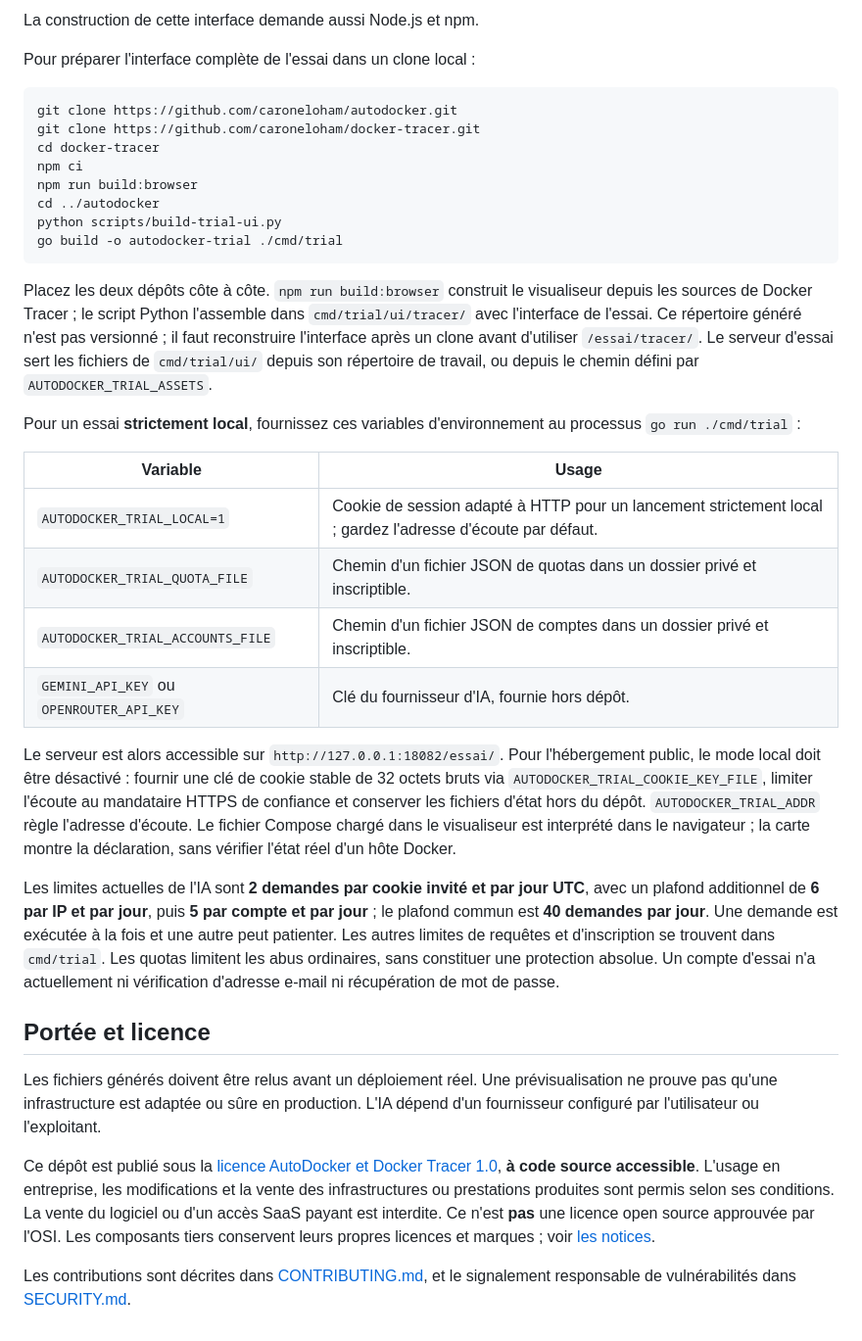
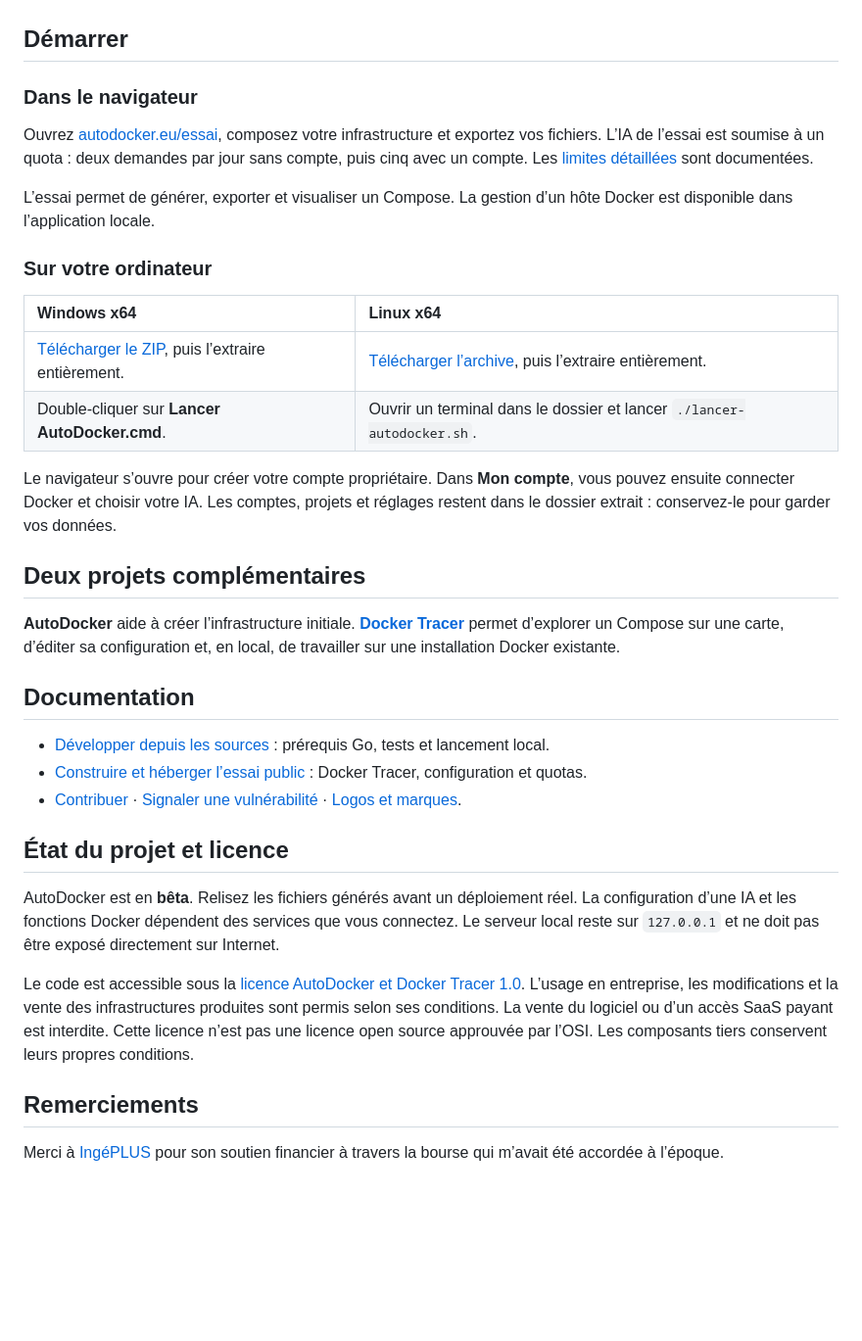
Before and after one commit to caroneloham/autodocker, a Markdown page: README.md, the part around one of its changes. Shown at 98% size. GitHub-like rendering; folded sections open; blank space fills up the shorter version.

````diff
--- a/README.md
+++ b/README.md
@@ -27,38 +33,39 @@ Sous Linux, lancez `sh scripts/run-local.sh`. Sous Windows, lancez `scripts\run-
 
-La construction de cette interface demande aussi Node.js et npm.
+</details>
 
-Pour préparer l'interface complète de l'essai dans un clone local :
+## Démarrer
 
-```sh
-git clone https://github.com/caroneloham/autodocker.git
-git clone https://github.com/caroneloham/docker-tracer.git
-cd docker-tracer
-npm ci
-npm run build:browser
-cd ../autodocker
-python scripts/build-trial-ui.py
-go build -o autodocker-trial ./cmd/trial
-```
+### Dans le navigateur
 
-Placez les deux dépôts côte à côte. `npm run build:browser` construit le visualiseur depuis les sources de Docker Tracer ; le script Python l'assemble dans `cmd/trial/ui/tracer/` avec l'interface de l'essai. Ce répertoire généré n'est pas versionné ; il faut reconstruire l'interface après un clone avant d'utiliser `/essai/tracer/`. Le serveur d'essai sert les fichiers de `cmd/trial/ui/` depuis son répertoire de travail, ou depuis le chemin défini par `AUTODOCKER_TRIAL_ASSETS`.
+Ouvrez [autodocker.eu/essai](https://autodocker.eu/essai/), composez votre infrastructure et exportez vos fichiers. L’IA de l’essai est soumise à un quota : deux demandes par jour sans compte, puis cinq avec un compte. Les [limites détaillées](docs/Essai-public.md) sont documentées.
 
-Pour un essai **strictement local**, fournissez ces variables d'environnement au processus `go run ./cmd/trial` :
+L’essai permet de générer, exporter et visualiser un Compose. La gestion d’un hôte Docker est disponible dans l’application locale.
 
-| Variable | Usage |
-| --- | --- |
-| `AUTODOCKER_TRIAL_LOCAL=1` | Cookie de session adapté à HTTP pour un lancement strictement local ; gardez l'adresse d'écoute par défaut. |
-| `AUTODOCKER_TRIAL_QUOTA_FILE` | Chemin d'un fichier JSON de quotas dans un dossier privé et inscriptible. |
-| `AUTODOCKER_TRIAL_ACCOUNTS_FILE` | Chemin d'un fichier JSON de comptes dans un dossier privé et inscriptible. |
-| `GEMINI_API_KEY` ou `OPENROUTER_API_KEY` | Clé du fournisseur d'IA, fournie hors dépôt. |
+### Sur votre ordinateur
 
-Le serveur est alors accessible sur `http://127.0.0.1:18082/essai/`. Pour l'hébergement public, le mode local doit être désactivé : fournir une clé de cookie stable de 32 octets bruts via `AUTODOCKER_TRIAL_COOKIE_KEY_FILE`, limiter l'écoute au mandataire HTTPS de confiance et conserver les fichiers d'état hors du dépôt. `AUTODOCKER_TRIAL_ADDR` règle l'adresse d'écoute. Le fichier Compose chargé dans le visualiseur est interprété dans le navigateur ; la carte montre la déclaration, sans vérifier l'état réel d'un hôte Docker.
+| Windows x64 | Linux x64 |
+| :--- | :--- |
+| [Télécharger le ZIP](https://github.com/caroneloham/autodocker/releases/download/v0.1.0-beta.7/AutoDocker-Windows-x64-preview.zip), puis l’extraire entièrement. | [Télécharger l’archive](https://github.com/caroneloham/autodocker/releases/download/v0.1.0-beta.7/AutoDocker-Linux-x64-preview.tar.gz), puis l’extraire entièrement. |
+| Double-cliquer sur **Lancer AutoDocker.cmd**. | Ouvrir un terminal dans le dossier et lancer `./lancer-autodocker.sh`. |
 
-Les limites actuelles de l'IA sont **2 demandes par cookie invité et par jour UTC**, avec un plafond additionnel de **6 par IP et par jour**, puis **5 par compte et par jour** ; le plafond commun est **40 demandes par jour**. Une demande est exécutée à la fois et une autre peut patienter. Les autres limites de requêtes et d'inscription se trouvent dans `cmd/trial`. Les quotas limitent les abus ordinaires, sans constituer une protection absolue. Un compte d'essai n'a actuellement ni vérification d'adresse e-mail ni récupération de mot de passe.
+Le navigateur s’ouvre pour créer votre compte propriétaire. Dans **Mon compte**, vous pouvez ensuite connecter Docker et choisir votre IA. Les comptes, projets et réglages restent dans le dossier extrait : conservez-le pour garder vos données.
 
-## Portée et licence
+## Deux projets complémentaires
 
-Les fichiers générés doivent être relus avant un déploiement réel. Une prévisualisation ne prouve pas qu'une infrastructure est adaptée ou sûre en production. L'IA dépend d'un fournisseur configuré par l'utilisateur ou l'exploitant.
+**AutoDocker** aide à créer l’infrastructure initiale. **[Docker Tracer](https://github.com/caroneloham/docker-tracer)** permet d’explorer un Compose sur une carte, d’éditer sa configuration et, en local, de travailler sur une installation Docker existante.
 
-Ce dépôt est publié sous la [licence AutoDocker et Docker Tracer 1.0](LICENSE), **à code source accessible**. L'usage en entreprise, les modifications et la vente des infrastructures ou prestations produites sont permis selon ses conditions. La vente du logiciel ou d'un accès SaaS payant est interdite. Ce n'est **pas** une licence open source approuvée par l'OSI. Les composants tiers conservent leurs propres licences et marques ; voir [les notices](docs/attributions/Logos-et-marques.txt).
+## Documentation
 
-Les contributions sont décrites dans [CONTRIBUTING.md](CONTRIBUTING.md), et le signalement responsable de vulnérabilités dans [SECURITY.md](SECURITY.md).
+- [Développer depuis les sources](docs/Developper.md) : prérequis Go, tests et lancement local.
+- [Construire et héberger l’essai public](docs/Essai-public.md) : Docker Tracer, configuration et quotas.
+- [Contribuer](CONTRIBUTING.md) · [Signaler une vulnérabilité](SECURITY.md) · [Logos et marques](docs/attributions/Logos-et-marques.txt).
+
+## État du projet et licence
+
+AutoDocker est en **bêta**. Relisez les fichiers générés avant un déploiement réel. La configuration d’une IA et les fonctions Docker dépendent des services que vous connectez. Le serveur local reste sur `127.0.0.1` et ne doit pas être exposé directement sur Internet.
+
+Le code est accessible sous la [licence AutoDocker et Docker Tracer 1.0](LICENSE). L’usage en entreprise, les modifications et la vente des infrastructures produites sont permis selon ses conditions. La vente du logiciel ou d’un accès SaaS payant est interdite. Cette licence n’est pas une licence open source approuvée par l’OSI. Les composants tiers conservent leurs propres conditions.
+
+## Remerciements
+
+Merci à [IngéPLUS](https://inge-plus.fr/avr-2026-bourses-ia-bac3-ingeplus-accompagne-les-talents-de-bts-vers-les-metiers-de-lia/) pour son soutien financier à travers la bourse qui m’avait été accordée à l’époque.
````
Also changed, not shown: other parts of README.md (+20 -14 lines), docs/Developper.md (added, +13 -0 lines), docs/Essai-public.md (added, +36 -0 lines), docs/assets/demo.png, 1 other file.
